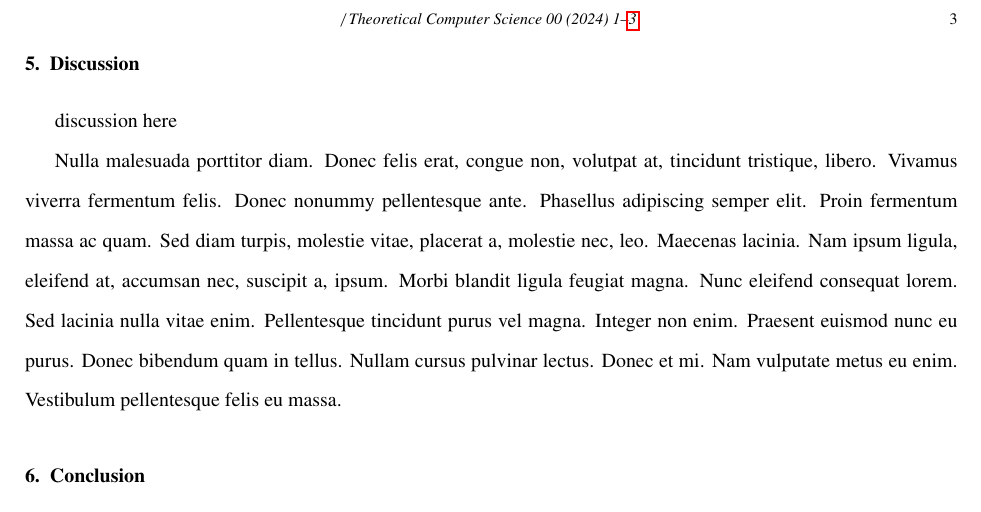
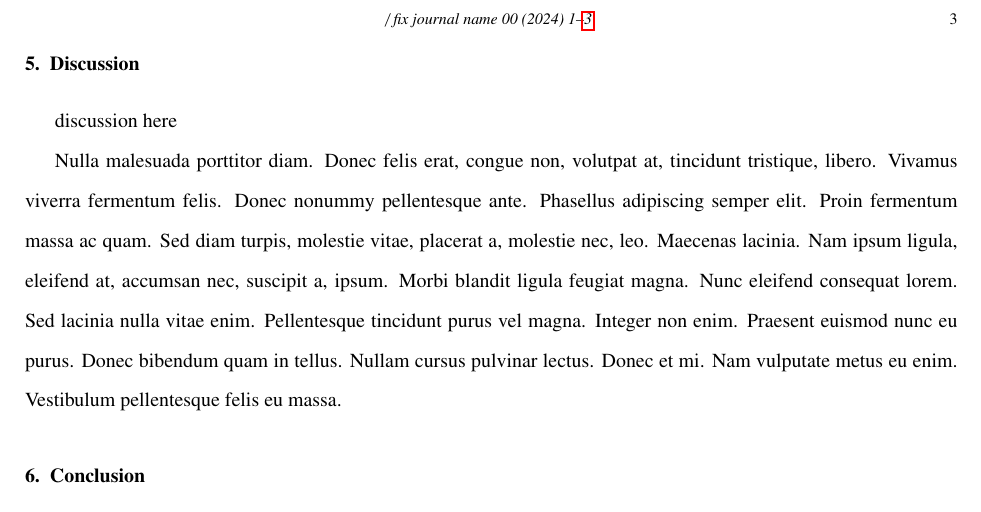
Before and after one commit to ati-ozgur/latex-article-template, a LaTeX paper (main-elsevier.tex, which reads usepackages-elsevier.tex): part of page 3 of 3, cut at the place of the change. Compiled offline with pdfLaTeX.

Commit message:
move journal name to main

```diff
--- a/main-elsevier.tex
+++ b/main-elsevier.tex
@@ -3,6 +3,8 @@
 \input{usepackages-elsevier}
 
 \input{usepackages-common}
+
+\journalname{fix journal name}
 
 \doublespacing
 
--- a/usepackages-elsevier.tex
+++ b/usepackages-elsevier.tex
@@ -7,7 +7,7 @@
 \firstpage{1}
 
 %% Give the name of the journal
-\journalname{Theoretical Computer Science}
+
 
 %% Give the author list to appear in the running head
 %% Example \runauth{C.V. Radhakrishnan et al.}
```
